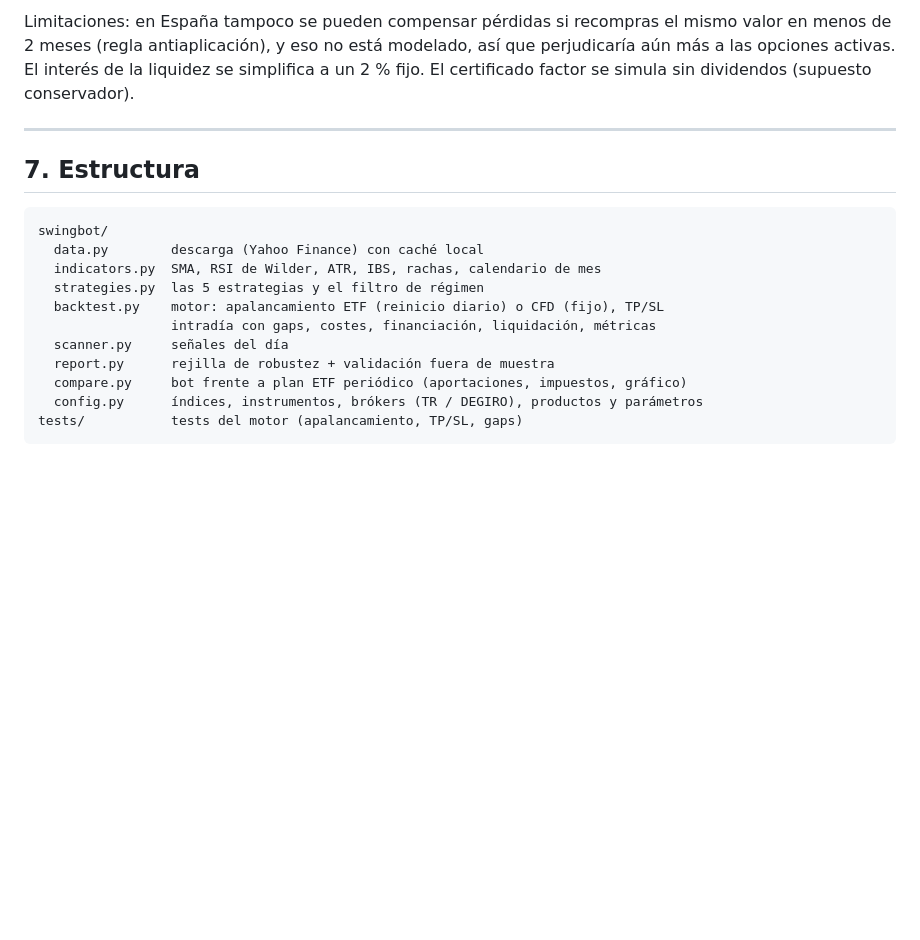
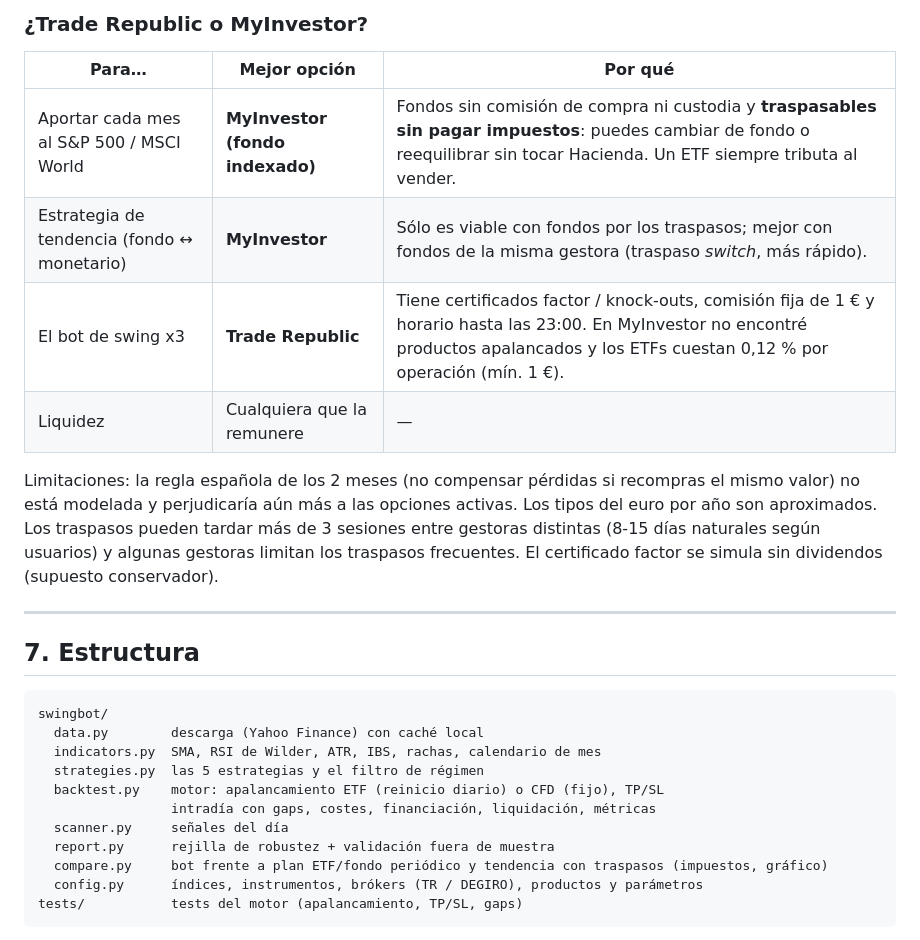
Before and after one commit to javierlucasgutierrez/Not-Inversiones, a Markdown page: README.md, the part around one of its changes. Drawn GitHub-style; blank space fills up the shorter version.

````diff
--- a/README.md
+++ b/README.md
@@ -259,8 +264,19 @@ Conclusiones:
 
-Limitaciones: en España tampoco se pueden compensar pérdidas si recompras el mismo
-valor en menos de 2 meses (regla antiaplicación), y eso no está modelado, así que
-perjudicaría aún más a las opciones activas. El interés de la liquidez se simplifica
-a un 2 % fijo. El certificado factor se simula sin dividendos (supuesto conservador).
+### ¿Trade Republic o MyInvestor?
+
+| Para… | Mejor opción | Por qué |
+|---|---|---|
+| Aportar cada mes al S&P 500 / MSCI World | **MyInvestor (fondo indexado)** | Fondos sin comisión de compra ni custodia y **traspasables sin pagar impuestos**: puedes cambiar de fondo o reequilibrar sin tocar Hacienda. Un ETF siempre tributa al vender. |
+| Estrategia de tendencia (fondo ↔ monetario) | **MyInvestor** | Sólo es viable con fondos por los traspasos; mejor con fondos de la misma gestora (traspaso *switch*, más rápido). |
+| El bot de swing x3 | **Trade Republic** | Tiene certificados factor / knock-outs, comisión fija de 1 € y horario hasta las 23:00. En MyInvestor no encontré productos apalancados y los ETFs cuestan 0,12 % por operación (mín. 1 €). |
+| Liquidez | Cualquiera que la remunere | — |
+
+Limitaciones: la regla española de los 2 meses (no compensar pérdidas si recompras
+el mismo valor) no está modelada y perjudicaría aún más a las opciones activas.
+Los tipos del euro por año son aproximados. Los traspasos pueden tardar más de 3
+sesiones entre gestoras distintas (8-15 días naturales según usuarios) y algunas
+gestoras limitan los traspasos frecuentes. El certificado factor se simula sin
+dividendos (supuesto conservador).
 
 ---
 
@@ -275,7 +291,7 @@ swingbot/
                  intradía con gaps, costes, financiación, liquidación, métricas
   scanner.py     señales del día
   report.py      rejilla de robustez + validación fuera de muestra
-  compare.py     bot frente a plan ETF periódico (aportaciones, impuestos, gráfico)
+  compare.py     bot frente a plan ETF/fondo periódico y tendencia con traspasos (impuestos, gráfico)
   config.py      índices, instrumentos, brókers (TR / DEGIRO), productos y parámetros
 tests/           tests del motor (apalancamiento, TP/SL, gaps)
 ```
````
Also changed, not shown: other parts of README.md (+34 -29 lines), reports/comparacion.png, 2 other files.
